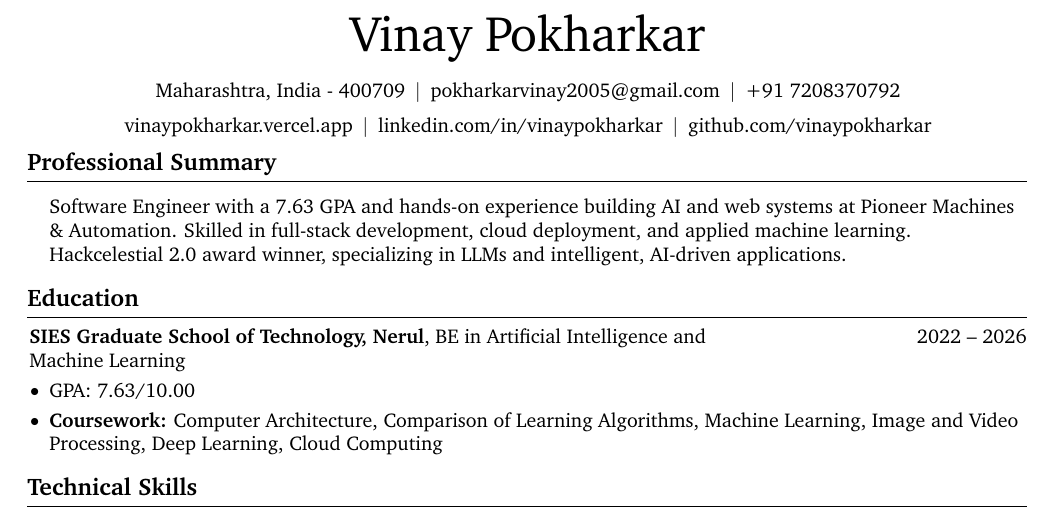
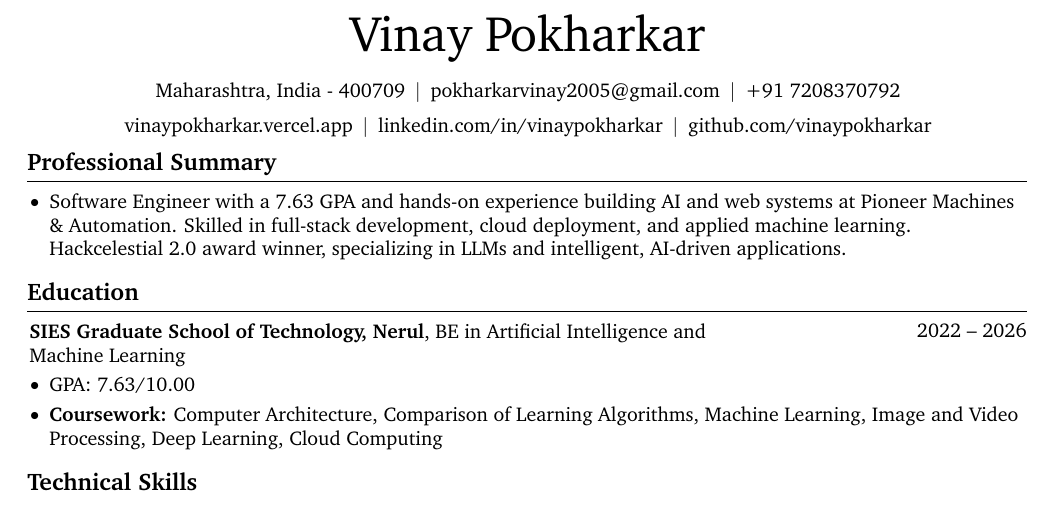
Before and after one commit to vinaypokharkar/resume, a LaTeX CV (resume.tex): part of page 1 of 2, cut so that both start at the same text. Compiled offline with pdfLaTeX.

```diff
--- a/resume.tex
+++ b/resume.tex
@@ -192,7 +192,7 @@
 
     \section{Professional Summary}
     \begin{highlights}
-          Software Engineer with a 7.63 GPA and hands-on experience building AI and web systems at Pioneer Machines \& Automation. Skilled in full-stack development, cloud deployment, and applied machine learning. Hackcelestial 2.0 award winner, specializing in LLMs and intelligent, AI-driven applications.
+         \item Software Engineer with a 7.63 GPA and hands-on experience building AI and web systems at Pioneer Machines \& Automation. Skilled in full-stack development, cloud deployment, and applied machine learning. Hackcelestial 2.0 award winner, specializing in LLMs and intelligent, AI-driven applications.
     \end{highlights}
 
     \section{Education}
```
Also changed, not shown: resume.tex (1 more changed lines).
